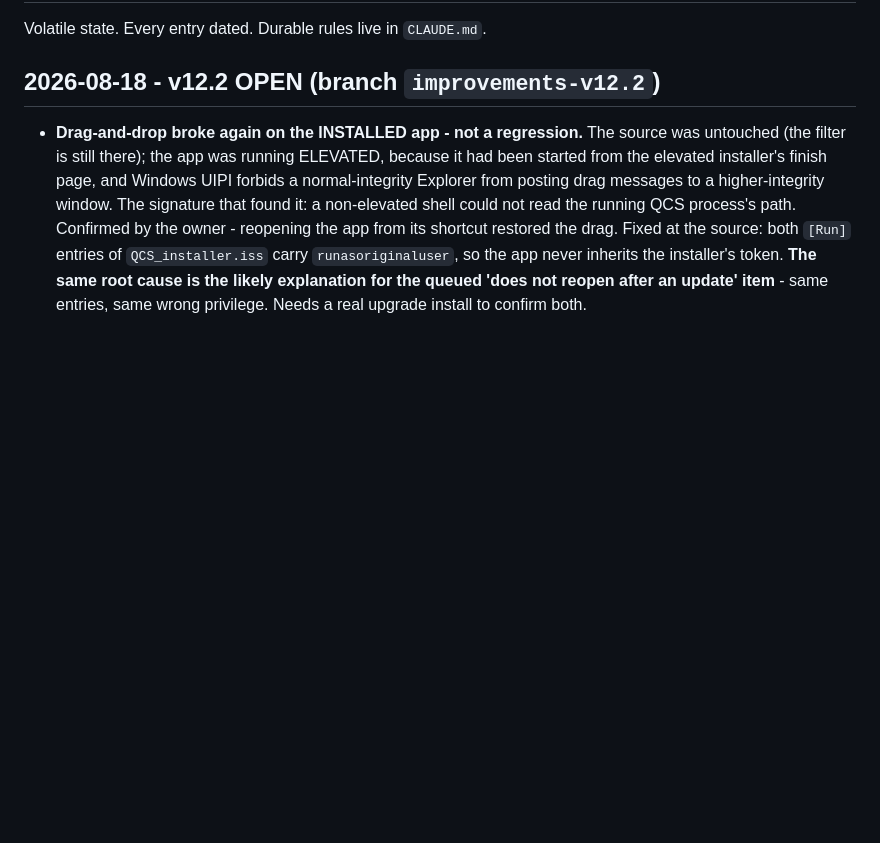
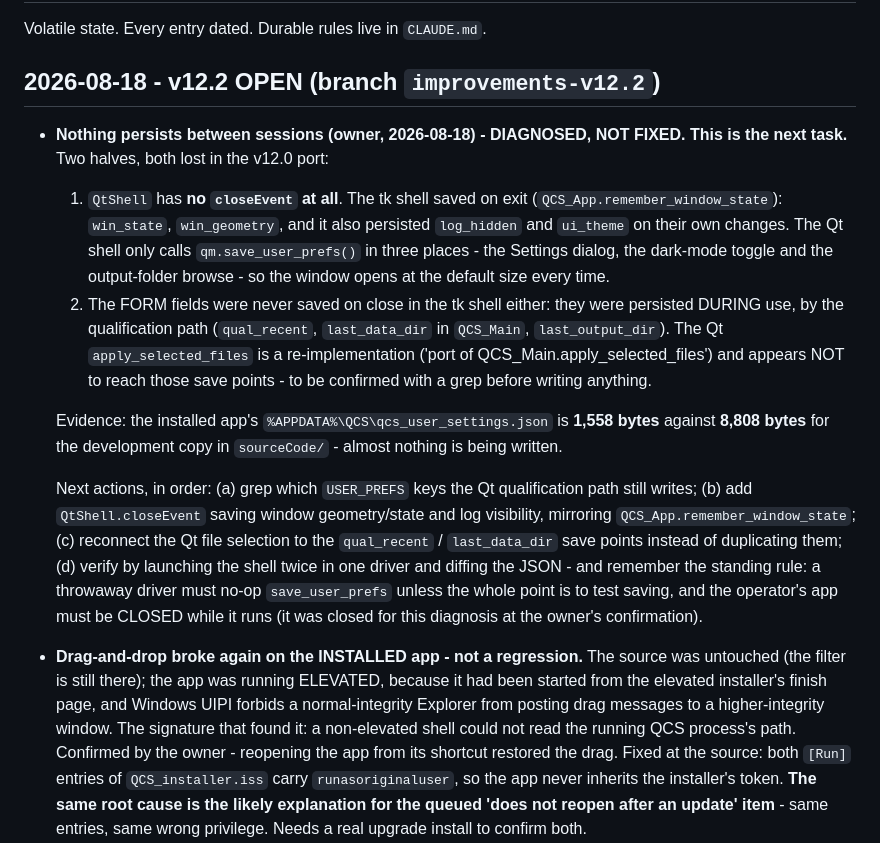
Before and after one commit to RepSage/QCS_SAGE, a Markdown page: STATUS.md, the part around the change. GitHub-like rendering; blank space fills up the shorter version.

Commit message:
v12.2: STATUS - nothing persists between sessions, diagnosed and queued

```diff
--- a/STATUS.md
+++ b/STATUS.md
@@ -3,6 +3,38 @@
 Volatile state. Every entry dated. Durable rules live in `CLAUDE.md`.
 
 ## 2026-08-18 - v12.2 OPEN (branch `improvements-v12.2`)
+
+- **Nothing persists between sessions (owner, 2026-08-18) - DIAGNOSED, NOT
+  FIXED. This is the next task.** Two halves, both lost in the v12.0 port:
+
+  1. `QtShell` has **no `closeEvent` at all**. The tk shell saved on exit
+     (`QCS_App.remember_window_state`): `win_state`, `win_geometry`, and it
+     also persisted `log_hidden` and `ui_theme` on their own changes. The Qt
+     shell only calls `qm.save_user_prefs()` in three places - the Settings
+     dialog, the dark-mode toggle and the output-folder browse - so the
+     window opens at the default size every time.
+  2. The FORM fields were never saved on close in the tk shell either: they
+     were persisted DURING use, by the qualification path
+     (`qual_recent`, `last_data_dir` in `QCS_Main`, `last_output_dir`). The
+     Qt `apply_selected_files` is a re-implementation ('port of
+     QCS_Main.apply_selected_files') and appears NOT to reach those save
+     points - to be confirmed with a grep before writing anything.
+
+  Evidence: the installed app's `%APPDATA%\QCS\qcs_user_settings.json` is
+  **1,558 bytes** against **8,808 bytes** for the development copy in
+  `sourceCode/` - almost nothing is being written.
+
+  Next actions, in order: (a) grep which `USER_PREFS` keys the Qt
+  qualification path still writes; (b) add `QtShell.closeEvent` saving
+  window geometry/state and log visibility, mirroring
+  `QCS_App.remember_window_state`; (c) reconnect the Qt file selection to
+  the `qual_recent` / `last_data_dir` save points instead of duplicating
+  them; (d) verify by launching the shell twice in one driver and diffing
+  the JSON - and remember the standing rule: a throwaway driver must no-op
+  `save_user_prefs` unless the whole point is to test saving, and the
+  operator's app must be CLOSED while it runs (it was closed for this
+  diagnosis at the owner's confirmation).
+
 
 - **Drag-and-drop broke again on the INSTALLED app - not a regression.**
   The source was untouched (the filter is still there); the app was
```
